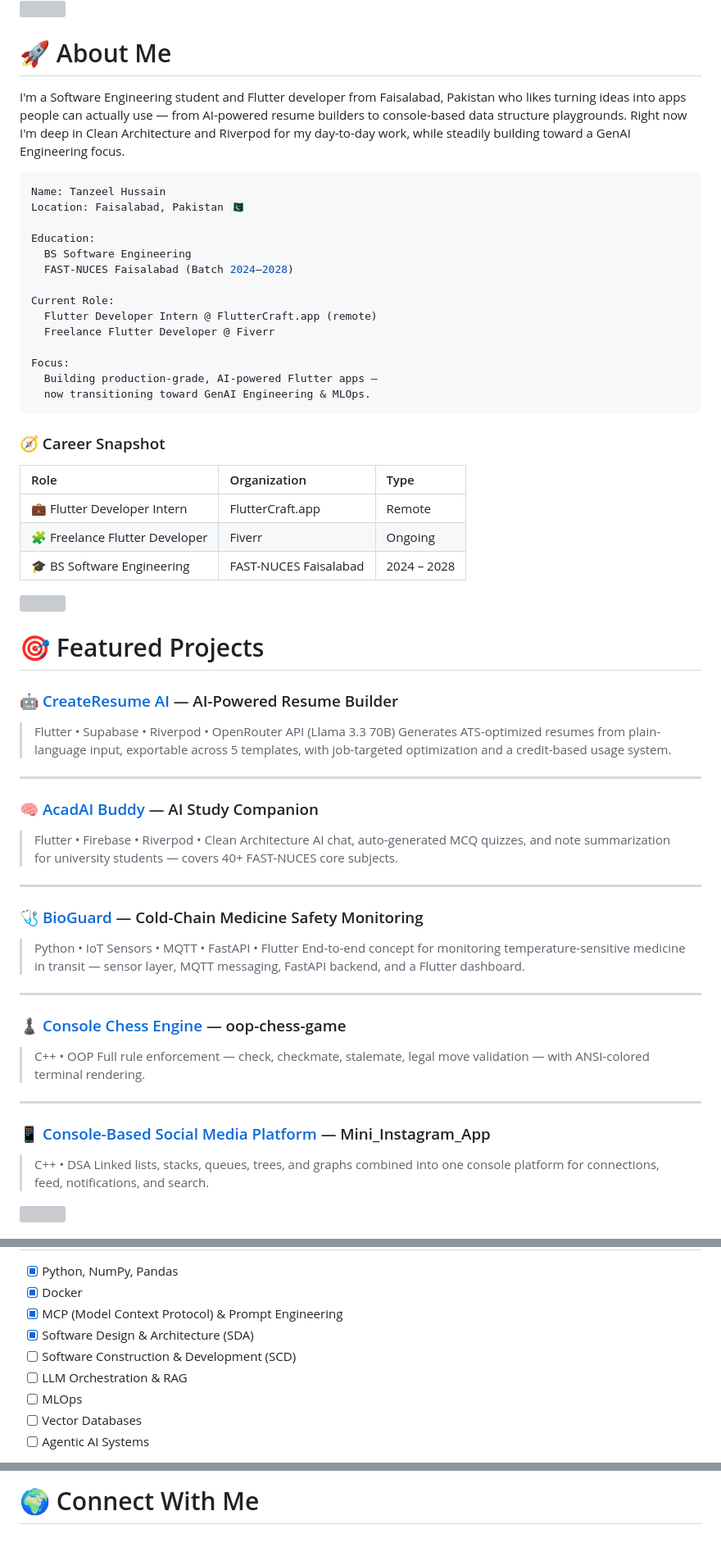
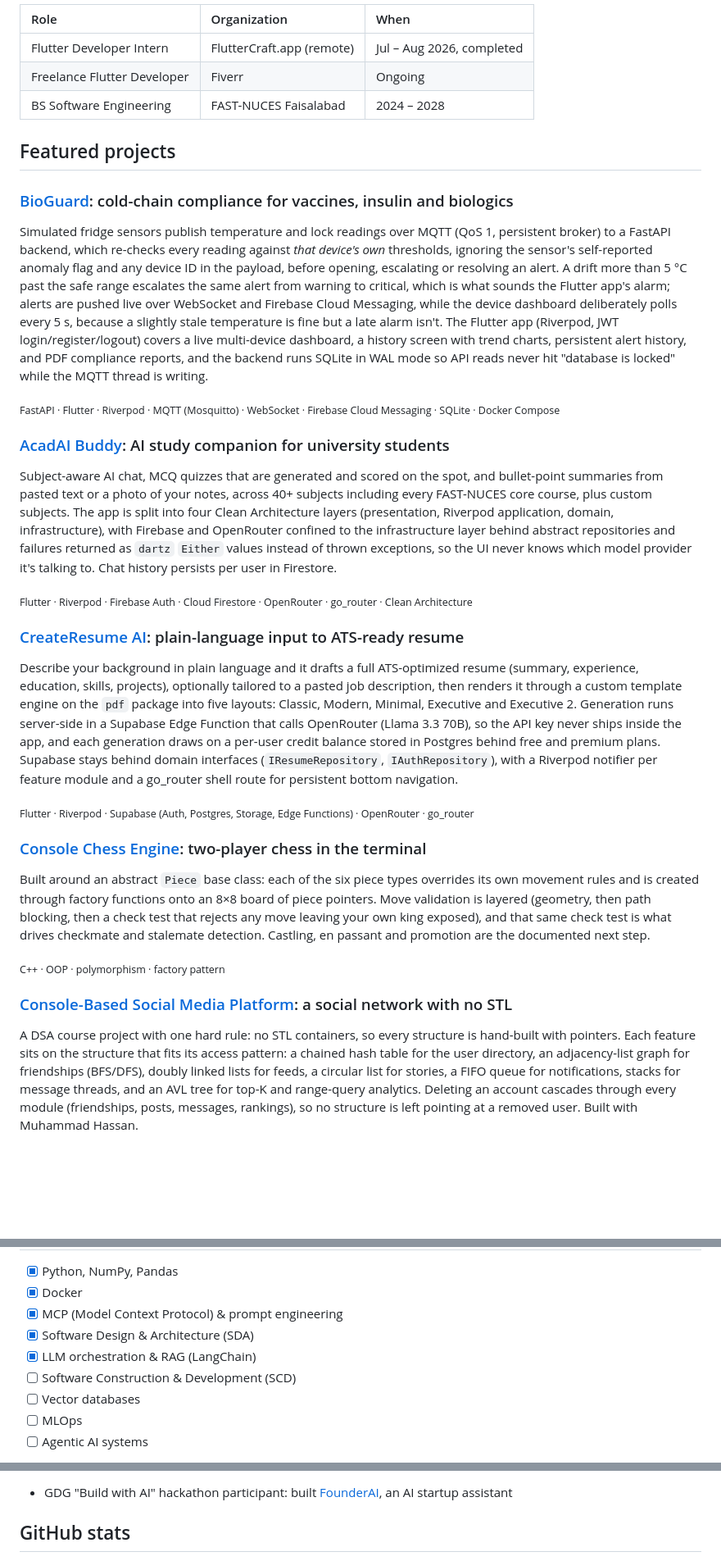
Before and after one commit to f243077-cell/f243077-cell, a Markdown page: README.md, 3 parts joined by grey strips. Shown at 82% size. GitHub-like rendering; blank space fills up the shorter version; grey boxes are pictures that could not be loaded.

Commit message:
Redesign profile README: trim decoration, update facts, rewrite project descriptions

````diff
--- a/README.md
+++ b/README.md
@@ -14,66 +12,37 @@
 
-<img src="https://capsule-render.vercel.app/api?type=rect&color=0:10B981,50:06B6D4,100:7C3AED&height=4" width="100%"/>
+| Role                        | Organization               | When                      |
+| :-------------------------- | :------------------------- | :------------------------ |
+| Flutter Developer Intern    | FlutterCraft.app (remote)  | Jul – Aug 2026, completed |
+| Freelance Flutter Developer | Fiverr                     | Ongoing                   |
+| BS Software Engineering     | FAST-NUCES Faisalabad      | 2024 – 2028               |
 
-# 🚀 About Me
+## Featured projects
 
-I'm a Software Engineering student and Flutter developer from Faisalabad, Pakistan who likes turning ideas into apps people can actually use — from AI-powered resume builders to console-based data structure playgrounds. Right now I'm deep in Clean Architecture and Riverpod for my day-to-day work, while steadily building toward a GenAI Engineering focus.
+### [BioGuard](https://github.com/f243077-cell/BioGuard): cold-chain compliance for vaccines, insulin and biologics
 
-```yaml
-Name: Tanzeel Hussain
-Location: Faisalabad, Pakistan 🇵🇰
+Simulated fridge sensors publish temperature and lock readings over MQTT (QoS 1, persistent broker) to a FastAPI backend, which re-checks every reading against *that device's own* thresholds, ignoring the sensor's self-reported anomaly flag and any device ID in the payload, before opening, escalating or resolving an alert. A drift more than 5 °C past the safe range escalates the same alert from warning to critical, which is what sounds the Flutter app's alarm; alerts are pushed live over WebSocket and Firebase Cloud Messaging, while the device dashboard deliberately polls every 5 s, because a slightly stale temperature is fine but a late alarm isn't. The Flutter app (Riverpod, JWT login/register/logout) covers a live multi-device dashboard, a history screen with trend charts, persistent alert history, and PDF compliance reports, and the backend runs SQLite in WAL mode so API reads never hit "database is locked" while the MQTT thread is writing.
 
-Education:
-  BS Software Engineering
-  FAST-NUCES Faisalabad (Batch 2024–2028)
+<sub>FastAPI · Flutter · Riverpod · MQTT (Mosquitto) · WebSocket · Firebase Cloud Messaging · SQLite · Docker Compose</sub>
 
-Current Role:
-  Flutter Developer Intern @ FlutterCraft.app (remote)
-  Freelance Flutter Developer @ Fiverr
+### [AcadAI Buddy](https://github.com/f243077-cell/AcadAi_Buddy): AI study companion for university students
 
-Focus:
-  Building production-grade, AI-powered Flutter apps —
-  now transitioning toward GenAI Engineering & MLOps.
-```
+Subject-aware AI chat, MCQ quizzes that are generated and scored on the spot, and bullet-point summaries from pasted text or a photo of your notes, across 40+ subjects including every FAST-NUCES core course, plus custom subjects. The app is split into four Clean Architecture layers (presentation, Riverpod application, domain, infrastructure), with Firebase and OpenRouter confined to the infrastructure layer behind abstract repositories and failures returned as `dartz` `Either` values instead of thrown exceptions, so the UI never knows which model provider it's talking to. Chat history persists per user in Firestore.
 
-### 🧭 Career Snapshot
+<sub>Flutter · Riverpod · Firebase Auth · Cloud Firestore · OpenRouter · go_router · Clean Architecture</sub>
 
-| Role | Organization | Type |
-|:--|:--|:--|
-| 💼 Flutter Developer Intern | FlutterCraft.app | Remote |
-| 🧩 Freelance Flutter Developer | Fiverr | Ongoing |
-| 🎓 BS Software Engineering | FAST-NUCES Faisalabad | 2024 – 2028 |
+### [CreateResume AI](https://github.com/f243077-cell/CreateResume-AI-App): plain-language input to ATS-ready resume
 
-<img src="https://capsule-render.vercel.app/api?type=rect&color=0:10B981,50:06B6D4,100:7C3AED&height=4" width="100%"/>
+Describe your background in plain language and it drafts a full ATS-optimized resume (summary, experience, education, skills, projects), optionally tailored to a pasted job description, then renders it through a custom template engine on the `pdf` package into five layouts: Classic, Modern, Minimal, Executive and Executive 2. Generation runs server-side in a Supabase Edge Function that calls OpenRouter (Llama 3.3 70B), so the API key never ships inside the app, and each generation draws on a per-user credit balance stored in Postgres behind free and premium plans. Supabase stays behind domain interfaces (`IResumeRepository`, `IAuthRepository`), with a Riverpod notifier per feature module and a go_router shell route for persistent bottom navigation.
 
-# 🎯 Featured Projects
+<sub>Flutter · Riverpod · Supabase (Auth, Postgres, Storage, Edge Functions) · OpenRouter · go_router</sub>
 
-### 🤖 [CreateResume AI](https://github.com/f243077-cell/CreateResume-AI-App) — AI-Powered Resume Builder
-> Flutter • Supabase • Riverpod • OpenRouter API (Llama 3.3 70B)
-> Generates ATS-optimized resumes from plain-language input, exportable across 5 templates, with job-targeted optimization and a credit-based usage system.
+### [Console Chess Engine](https://github.com/f243077-cell/oop-chess-game): two-player chess in the terminal
 
----
+Built around an abstract `Piece` base class: each of the six piece types overrides its own movement rules and is created through factory functions onto an 8×8 board of piece pointers. Move validation is layered (geometry, then path blocking, then a check test that rejects any move leaving your own king exposed), and that same check test is what drives checkmate and stalemate detection. Castling, en passant and promotion are the documented next step.
 
-### 🧠 [AcadAI Buddy](https://github.com/f243077-cell/AcadAi_Buddy) — AI Study Companion
-> Flutter • Firebase • Riverpod • Clean Architecture
-> AI chat, auto-generated MCQ quizzes, and note summarization for university students — covers 40+ FAST-NUCES core subjects.
+<sub>C++ · OOP · polymorphism · factory pattern</sub>
 
----
+### [Console-Based Social Media Platform](https://github.com/f243077-cell/Mini_Instagram_App): a social network with no STL
 
-### 🩺 [BioGuard](https://github.com/f243077-cell/BioGuard) — Cold-Chain Medicine Safety Monitoring
-> Python • IoT Sensors • MQTT • FastAPI • Flutter
-> End-to-end concept for monitoring temperature-sensitive medicine in transit — sensor layer, MQTT messaging, FastAPI backend, and a Flutter dashboard.
+A DSA course project with one hard rule: no STL containers, so every structure is hand-built with pointers. Each feature sits on the structure that fits its access pattern: a chained hash table for the user directory, an adjacency-list graph for friendships (BFS/DFS), doubly linked lists for feeds, a circular list for stories, a FIFO queue for notifications, stacks for message threads, and an AVL tree for top-K and range-query analytics. Deleting an account cascades through every module (friendships, posts, messages, rankings), so no structure is left pointing at a removed user. Built with Muhammad Hassan.
 
----
-
-### ♟ [Console Chess Engine](https://github.com/f243077-cell/oop-chess-game) — oop-chess-game
-> C++ • OOP
-> Full rule enforcement — check, checkmate, stalemate, legal move validation — with ANSI-colored terminal rendering.
-
----
-
-### 📱 [Console-Based Social Media Platform](https://github.com/f243077-cell/Mini_Instagram_App) — Mini_Instagram_App
-> C++ • DSA
-> Linked lists, stacks, queues, trees, and graphs combined into one console platform for connections, feed, notifications, and search.
-
-<img src="https://capsule-render.vercel.app/api?type=rect&color=0:10B981,50:06B6D4,100:7C3AED&height=4" width="100%"/>
-
@@ -172,11 +82,11 @@ Focus:
 
 - [x] Python, NumPy, Pandas
 - [x] Docker
-- [x] MCP (Model Context Protocol) & Prompt Engineering
+- [x] MCP (Model Context Protocol) & prompt engineering
 - [x] Software Design & Architecture (SDA)
+- [x] LLM orchestration & RAG (LangChain)
 - [ ] Software Construction & Development (SCD)
-- [ ] LLM Orchestration & RAG
+- [ ] Vector databases
 - [ ] MLOps
-- [ ] Vector Databases
-- [ ] Agentic AI Systems
+- [ ] Agentic AI systems
 
@@ -184,5 +94,5 @@ Focus:
 
-# 🌍 Connect With Me
+- GDG "Build with AI" hackathon participant: built [FounderAI](https://github.com/f243077-cell/Founder_AI), an AI startup assistant
 
-<div align="center">
+## GitHub stats
 
````
Also changed, not shown: other parts of README.md (+34 -122 lines).
